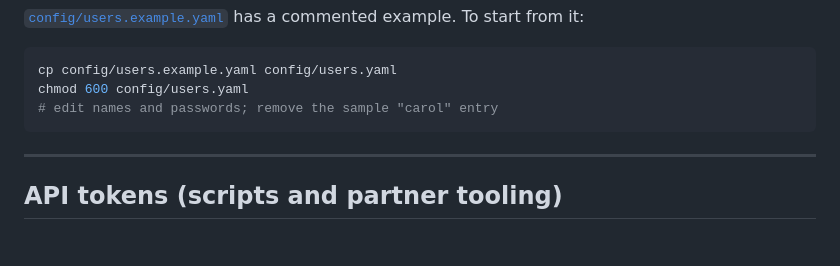
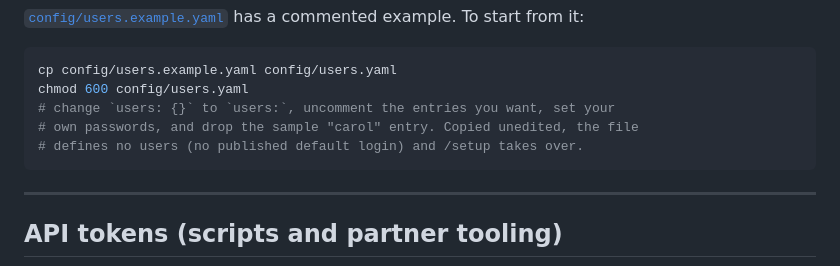
Before and after one commit to cstroie/PixieVeil, a Markdown page: USERS.md, the part around the change. GitHub-like rendering; blank space fills up the shorter version.

Commit message:
USERS.md: match the commented-out users.example.yaml
Co-Authored-By: Claude Opus 5.5 <noreply@anthropic.com>

````diff
--- a/USERS.md
+++ b/USERS.md
@@ -132,7 +132,9 @@ example. To start from it:
 ```bash
 cp config/users.example.yaml config/users.yaml
 chmod 600 config/users.yaml
-# edit names and passwords; remove the sample "carol" entry
+# change `users: {}` to `users:`, uncomment the entries you want, set your
+# own passwords, and drop the sample "carol" entry. Copied unedited, the file
+# defines no users (no published default login) and /setup takes over.
 ```
 
 ---
````
